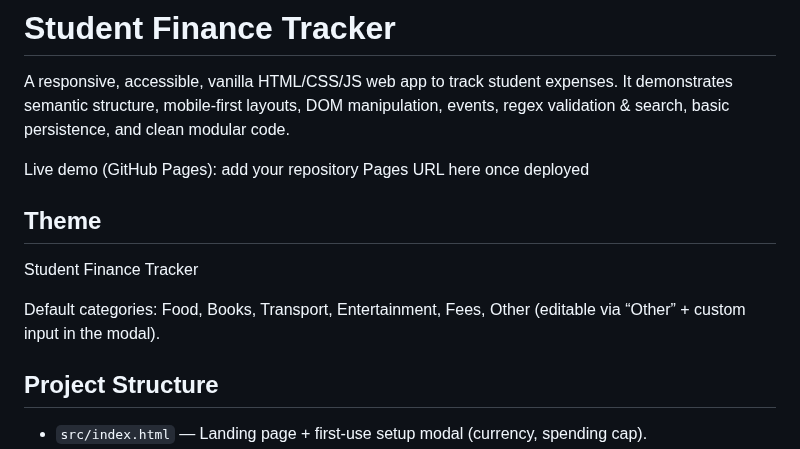
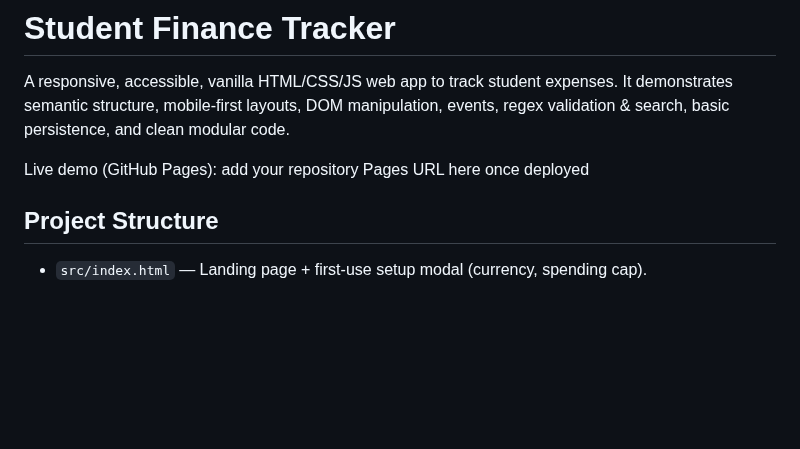
Before and after one commit to julesineza/alu_Summative-Assignment_front-web_Jules-Ineza, a Markdown page: README.md, the part around the change. Drawn GitHub-style; blank space fills up the shorter version.

Commit message:
Revised README

```diff
--- a/README.md
+++ b/README.md
@@ -6,11 +6,6 @@ A responsive, accessible, vanilla HTML/CSS/JS web app to track student expenses.
 
 Live demo (GitHub Pages): add your repository Pages URL here once deployed
 
-## Theme
-
-Student Finance Tracker
-
-Default categories: Food, Books, Transport, Entertainment, Fees, Other (editable via “Other” + custom input in the modal).
 
 ## Project Structure
 
```
